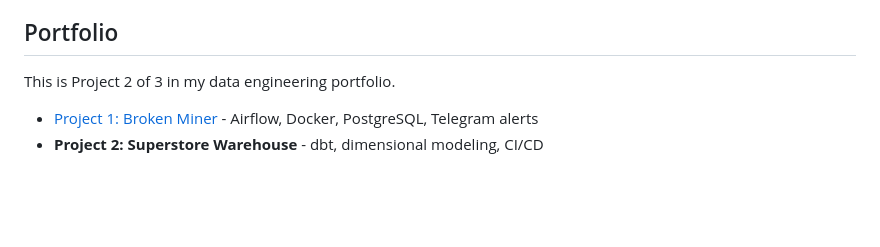
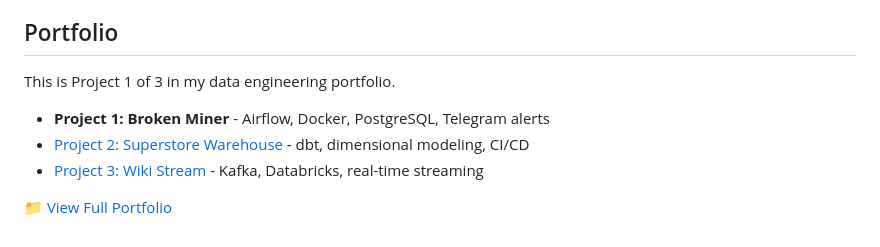
Before and after one commit to Lynixt/superstore-warehouse, a Markdown page: README.md, the part around the change. Drawn GitHub-style; blank space fills up the shorter version.

```diff
--- a/README.md
+++ b/README.md
@@ -137,7 +137,10 @@ _Visual DAG showing data flow from raw seeds through Bronze (staging), Silver (d
 
 ## Portfolio
 
-This is Project 2 of 3 in my data engineering portfolio.
+This is Project 1 of 3 in my data engineering portfolio.
 
-- [Project 1: Broken Miner](https://github.com/Lynixt/Broken-Miner) - Airflow, Docker, PostgreSQL, Telegram alerts
-- **Project 2: Superstore Warehouse** - dbt, dimensional modeling, CI/CD
+- **Project 1: Broken Miner** - Airflow, Docker, PostgreSQL, Telegram alerts
+- [Project 2: Superstore Warehouse](https://github.com/Lynixt/superstore-warehouse) - dbt, dimensional modeling, CI/CD
+- [Project 3: Wiki Stream](https://github.com/Lynixt/wiki-stream) - Kafka, Databricks, real-time streaming
+
+[📁 View Full Portfolio](https://github.com/Lynixt/data-engineering-portfolio)
```
